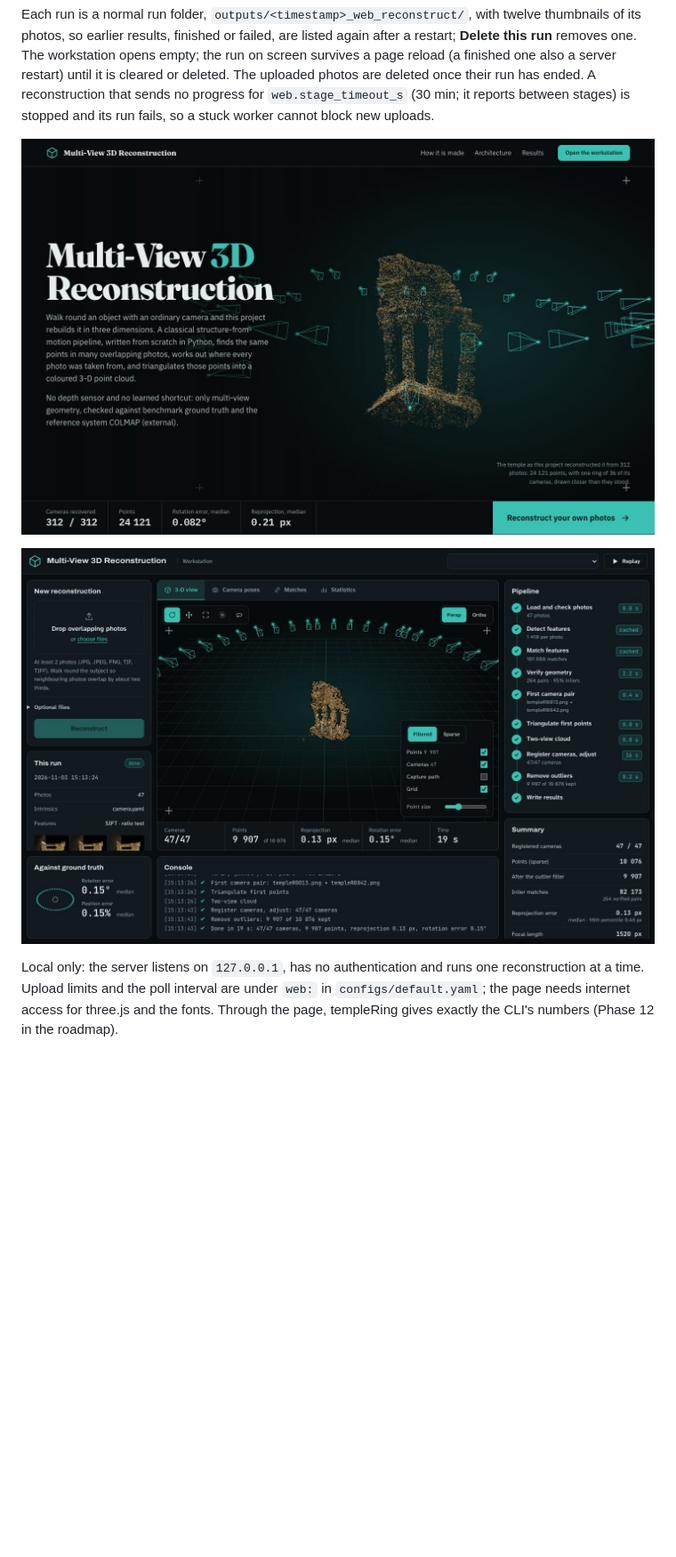
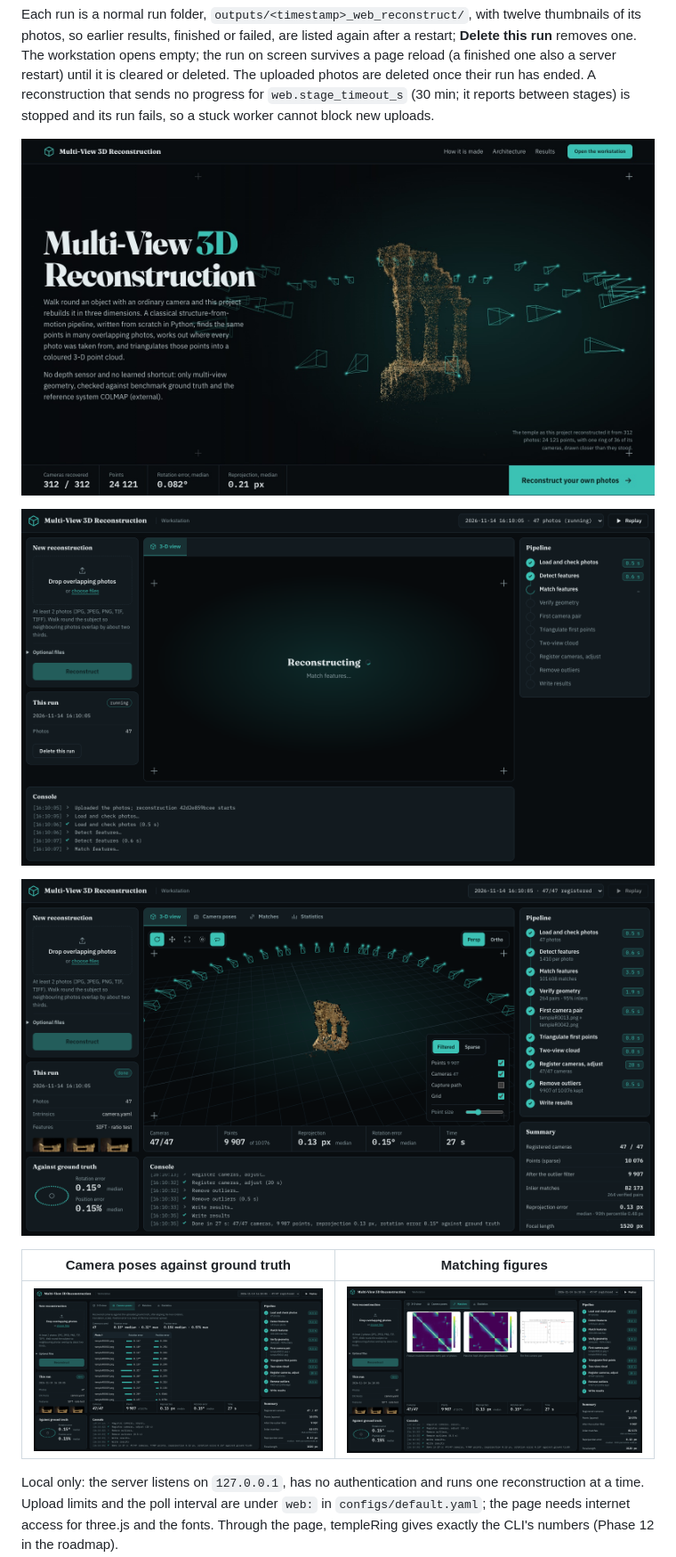
Before and after one commit to AggimallaAbhishek/Multi-View-3D-Reconstruction, a Markdown page: README.md, the part around one of its changes. Shown at 89% size. Drawn GitHub-style; pictures changed too: docs/images/web_intro.jpg, docs/images/web_matches.png (added), docs/images/web_poses.png (added); blank space fills up the shorter version.

```diff
--- a/README.md
+++ b/README.md
@@ -379,7 +381,13 @@ Each run is a normal run folder, `outputs/<timestamp>_web_reconstruct/`, with tw
 
 ![overview page: the reconstructed temple turning behind the title](docs/images/web_intro.jpg)
 
+![workstation while the templeRing reconstruction runs](docs/images/web_running.png)
+
 ![workstation on templeRing](docs/images/web_ui.png)
+
+| Camera poses against ground truth | Matching figures |
+|---|---|
+| ![camera poses tab](docs/images/web_poses.png) | ![matches tab](docs/images/web_matches.png) |
 
 Local only: the server listens on `127.0.0.1`, has no authentication and runs one reconstruction at a time. Upload limits and the poll interval are under `web:` in `configs/default.yaml`; the page needs internet access for three.js and the fonts. Through the page, templeRing gives exactly the CLI's numbers (Phase 12 in the roadmap).
 
```
Also changed, not shown: other parts of README.md (+2 -0 lines), finalsubmission/README.md (added, +40 -0 lines), finalsubmission/templates/README.md (added, +221 -0 lines), 7 other files.
